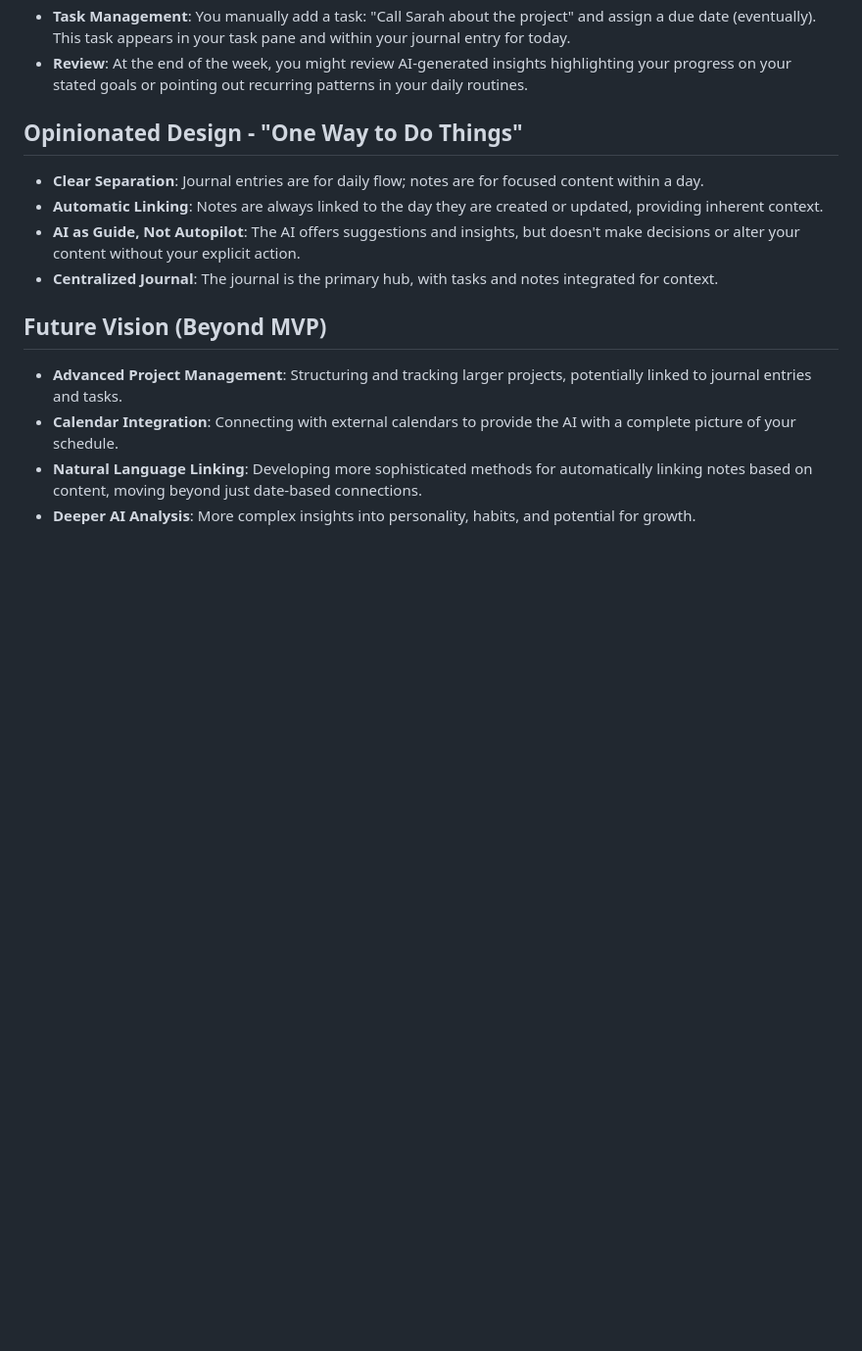
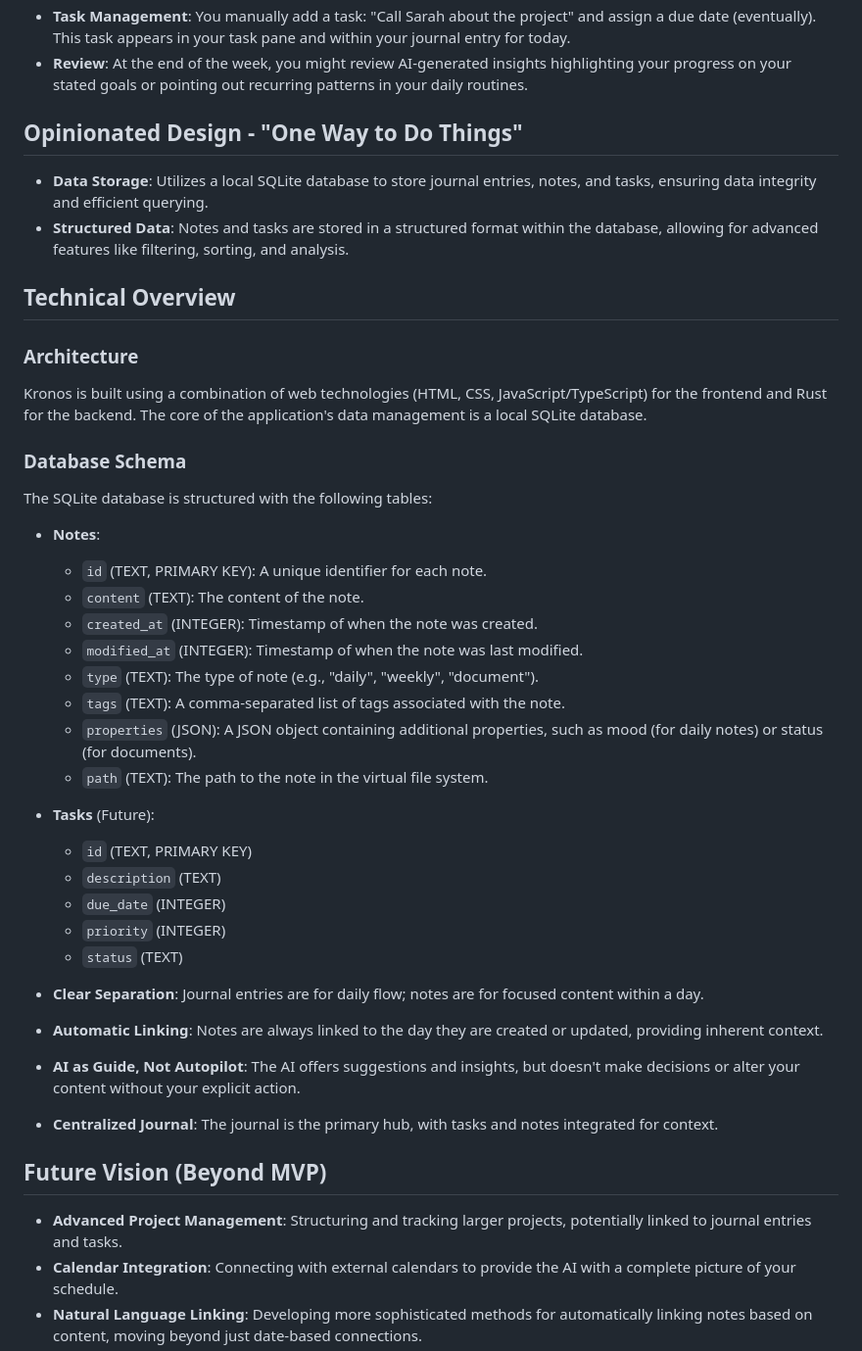
Before and after one commit to theKronos-app/kronos, a Markdown page: docs/overview.md, the part around the change. Shown: that part at 98% size. GitHub-like rendering; blank space fills up the shorter version.

Commit message:
docs: Update overview to reflect SQLite database usage and schema

```diff
--- a/docs/overview.md
+++ b/docs/overview.md
@@ -43,6 +43,36 @@ Individuals who are:
 
 ## Opinionated Design - "One Way to Do Things"
 
+- **Data Storage**: Utilizes a local SQLite database to store journal entries, notes, and tasks, ensuring data integrity and efficient querying.
+- **Structured Data**: Notes and tasks are stored in a structured format within the database, allowing for advanced features like filtering, sorting, and analysis.
+
+## Technical Overview
+
+### Architecture
+
+Kronos is built using a combination of web technologies (HTML, CSS, JavaScript/TypeScript) for the frontend and Rust for the backend. The core of the application's data management is a local SQLite database.
+
+### Database Schema
+
+The SQLite database is structured with the following tables:
+
+- **Notes**:
+  - `id` (TEXT, PRIMARY KEY): A unique identifier for each note.
+  - `content` (TEXT): The content of the note.
+  - `created_at` (INTEGER): Timestamp of when the note was created.
+  - `modified_at` (INTEGER): Timestamp of when the note was last modified.
+  - `type` (TEXT): The type of note (e.g., "daily", "weekly", "document").
+  - `tags` (TEXT): A comma-separated list of tags associated with the note.
+  - `properties` (JSON): A JSON object containing additional properties, such as mood (for daily notes) or status (for documents).
+  - `path` (TEXT): The path to the note in the virtual file system.
+
+- **Tasks** (Future):
+  - `id` (TEXT, PRIMARY KEY)
+  - `description` (TEXT)
+  - `due_date` (INTEGER)
+  - `priority` (INTEGER)
+  - `status` (TEXT)
+
 - **Clear Separation**: Journal entries are for daily flow; notes are for focused content within a day.
 - **Automatic Linking**: Notes are always linked to the day they are created or updated, providing inherent context.
 - **AI as Guide, Not Autopilot**: The AI offers suggestions and insights, but doesn't make decisions or alter your content without your explicit action.
```
